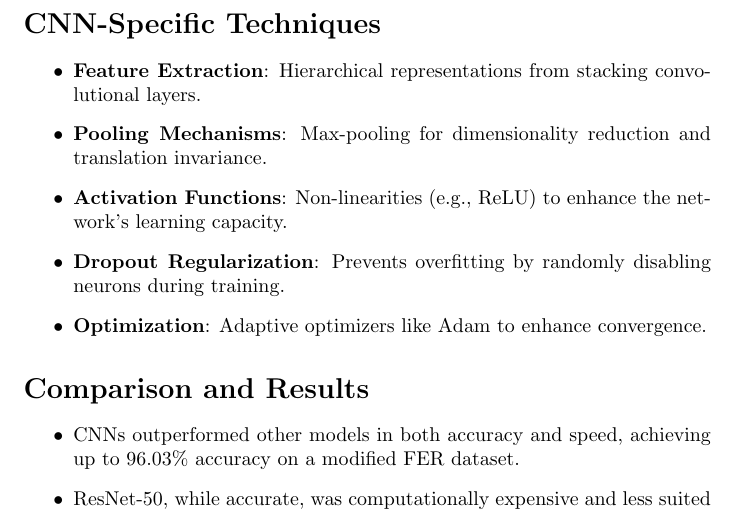
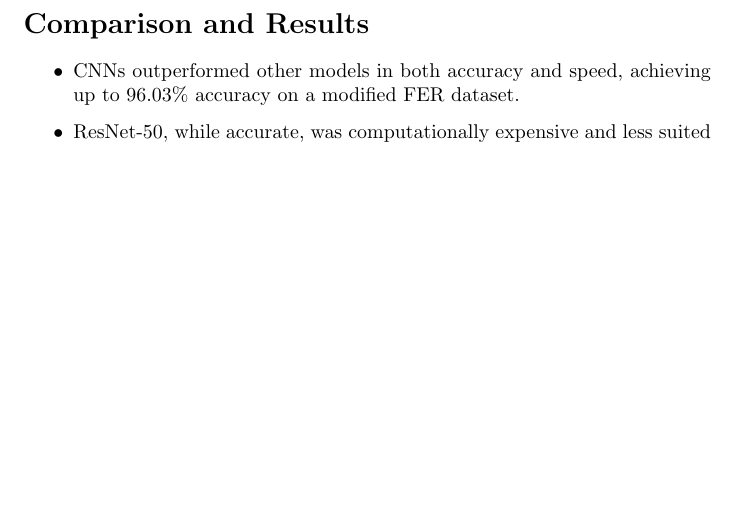
Before and after one commit to TappingWater/facial-emotion-recognition-webcam, a LaTeX document (report.tex): part of page 2 of 6, cut at the place of the change, the shorter picture padded with empty space. Compiled offline with pdfLaTeX.

Commit message:
Update report.tex

```diff
--- a/report.tex
+++ b/report.tex
@@ -34,15 +34,6 @@
         \item DTSCNN models achieved good accuracy but require more research to mature.
     \end{itemize}
 \end{enumerate}
-
-\section*{CNN-Specific Techniques}
-\begin{itemize}
-    \item \textbf{Feature Extraction}: Hierarchical representations from stacking convolutional layers.
-    \item \textbf{Pooling Mechanisms}: Max-pooling for dimensionality reduction and translation invariance.
-    \item \textbf{Activation Functions}: Non-linearities (e.g., ReLU) to enhance the network's learning capacity.
-    \item \textbf{Dropout Regularization}: Prevents overfitting by randomly disabling neurons during training.
-    \item \textbf{Optimization}: Adaptive optimizers like Adam to enhance convergence.
-\end{itemize}
 
 \section*{Comparison and Results}
 \begin{itemize}
```
